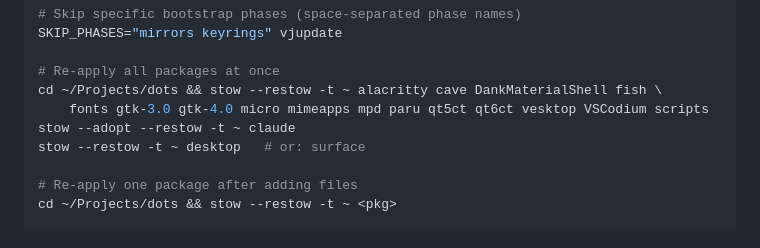
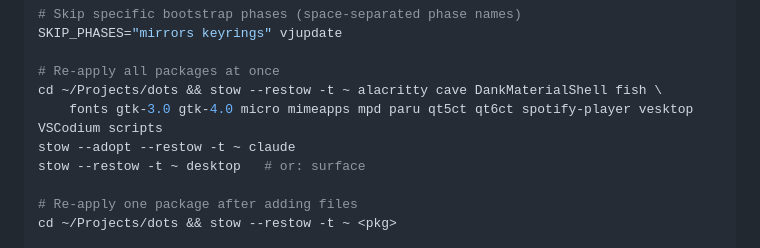
Before and after one commit to Viridjan/dots, a Markdown page: CLAUDE.md, the part around the change. GitHub-like rendering.

```diff
--- a/CLAUDE.md
+++ b/CLAUDE.md
@@ -139,7 +139,7 @@ SKIP_PHASES="mirrors keyrings" vjupdate
 
 # Re-apply all packages at once
 cd ~/Projects/dots && stow --restow -t ~ alacritty cave DankMaterialShell fish \
-    fonts gtk-3.0 gtk-4.0 micro mimeapps mpd paru qt5ct qt6ct vesktop VSCodium scripts
+    fonts gtk-3.0 gtk-4.0 micro mimeapps mpd paru qt5ct qt6ct spotify-player vesktop VSCodium scripts
 stow --adopt --restow -t ~ claude
 stow --restow -t ~ desktop   # or: surface
 
```
Also changed, not shown: README.md (+4 -1 lines).
